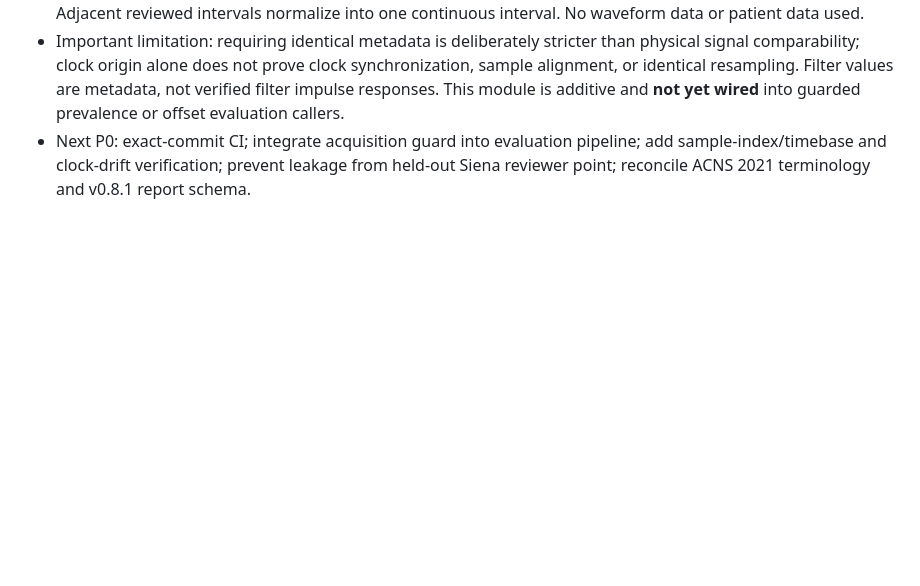
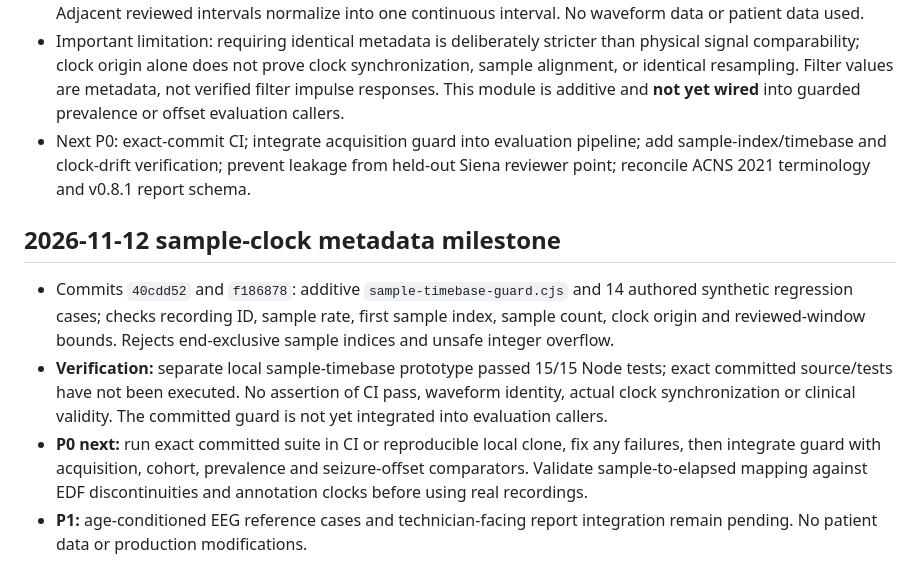
Before and after one commit to 4pes7ogether5trong/SonicEEG, a Markdown page: neuroanalyst/ENGINEERING_LEDGER.md, the part around the change. Drawn GitHub-style; blank space fills up the shorter version.

Commit message:
Neuroanalyst: record sample-clock milestone and outstanding verification

```diff
--- a/neuroanalyst/ENGINEERING_LEDGER.md
+++ b/neuroanalyst/ENGINEERING_LEDGER.md
@@ -78,3 +78,10 @@ Do not request user review until a reproducible passing integration suite and a
 - Comparison fails closed on missing/invalid acquisition metadata, different recording IDs, sample rates, filter bands/notch settings, units, reference mode, clock origin, or unequal normalized reviewed-epoch masks. Adjacent reviewed intervals normalize into one continuous interval. No waveform data or patient data used.
 - Important limitation: requiring identical metadata is deliberately stricter than physical signal comparability; clock origin alone does not prove clock synchronization, sample alignment, or identical resampling. Filter values are metadata, not verified filter impulse responses. This module is additive and **not yet wired** into guarded prevalence or offset evaluation callers.
 - Next P0: exact-commit CI; integrate acquisition guard into evaluation pipeline; add sample-index/timebase and clock-drift verification; prevent leakage from held-out Siena reviewer point; reconcile ACNS 2021 terminology and v0.8.1 report schema.
+
+
+## 2026-11-12 sample-clock metadata milestone
+- Commits `40cdd52` and `f186878`: additive `sample-timebase-guard.cjs` and 14 authored synthetic regression cases; checks recording ID, sample rate, first sample index, sample count, clock origin and reviewed-window bounds. Rejects end-exclusive sample indices and unsafe integer overflow.
+- **Verification:** separate local sample-timebase prototype passed 15/15 Node tests; exact committed source/tests have not been executed. No assertion of CI pass, waveform identity, actual clock synchronization or clinical validity. The committed guard is not yet integrated into evaluation callers.
+- **P0 next:** run exact committed suite in CI or reproducible local clone, fix any failures, then integrate guard with acquisition, cohort, prevalence and seizure-offset comparators. Validate sample-to-elapsed mapping against EDF discontinuities and annotation clocks before using real recordings.
+- **P1:** age-conditioned EEG reference cases and technician-facing report integration remain pending. No patient data or production modifications.
```
